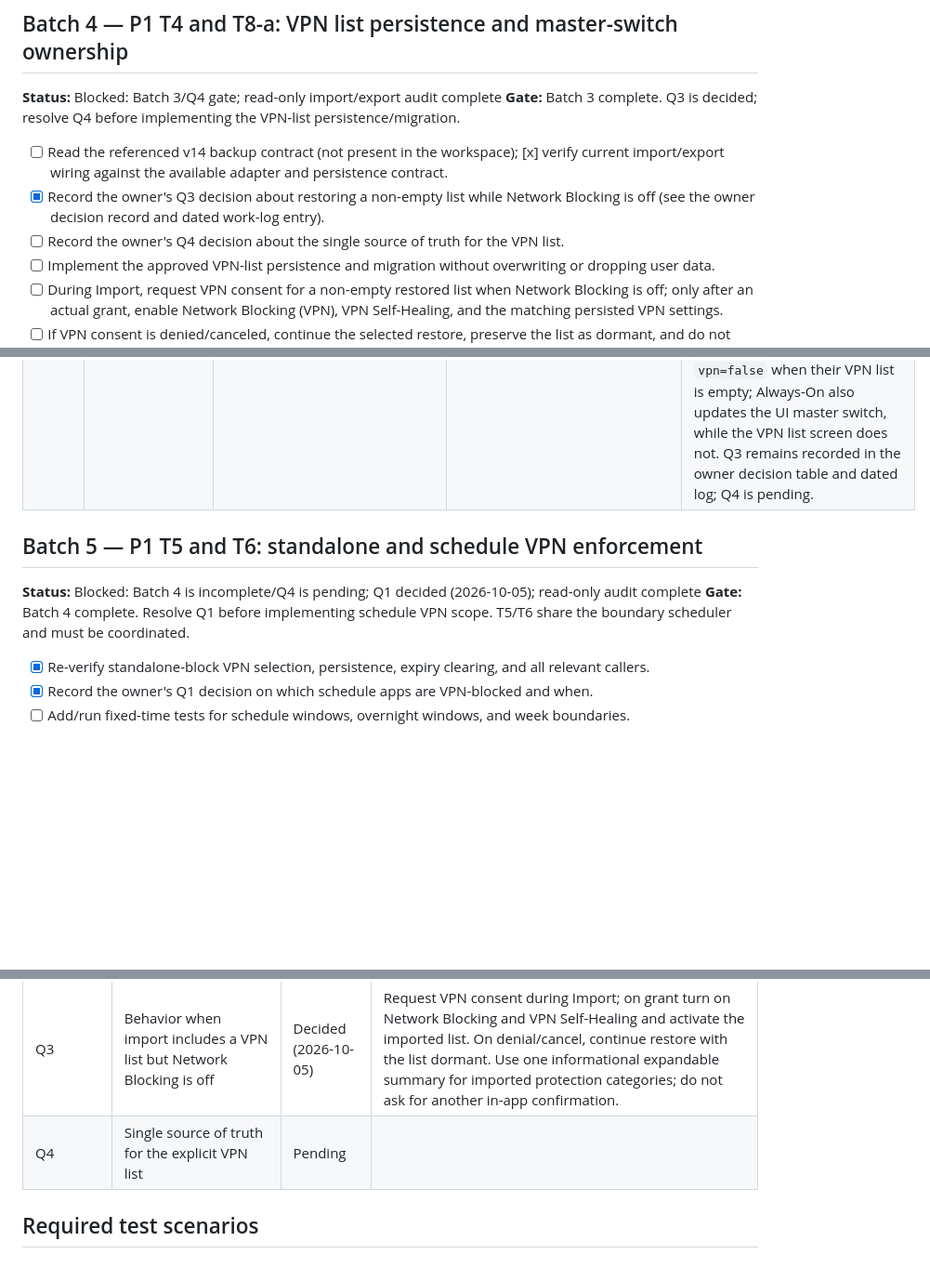
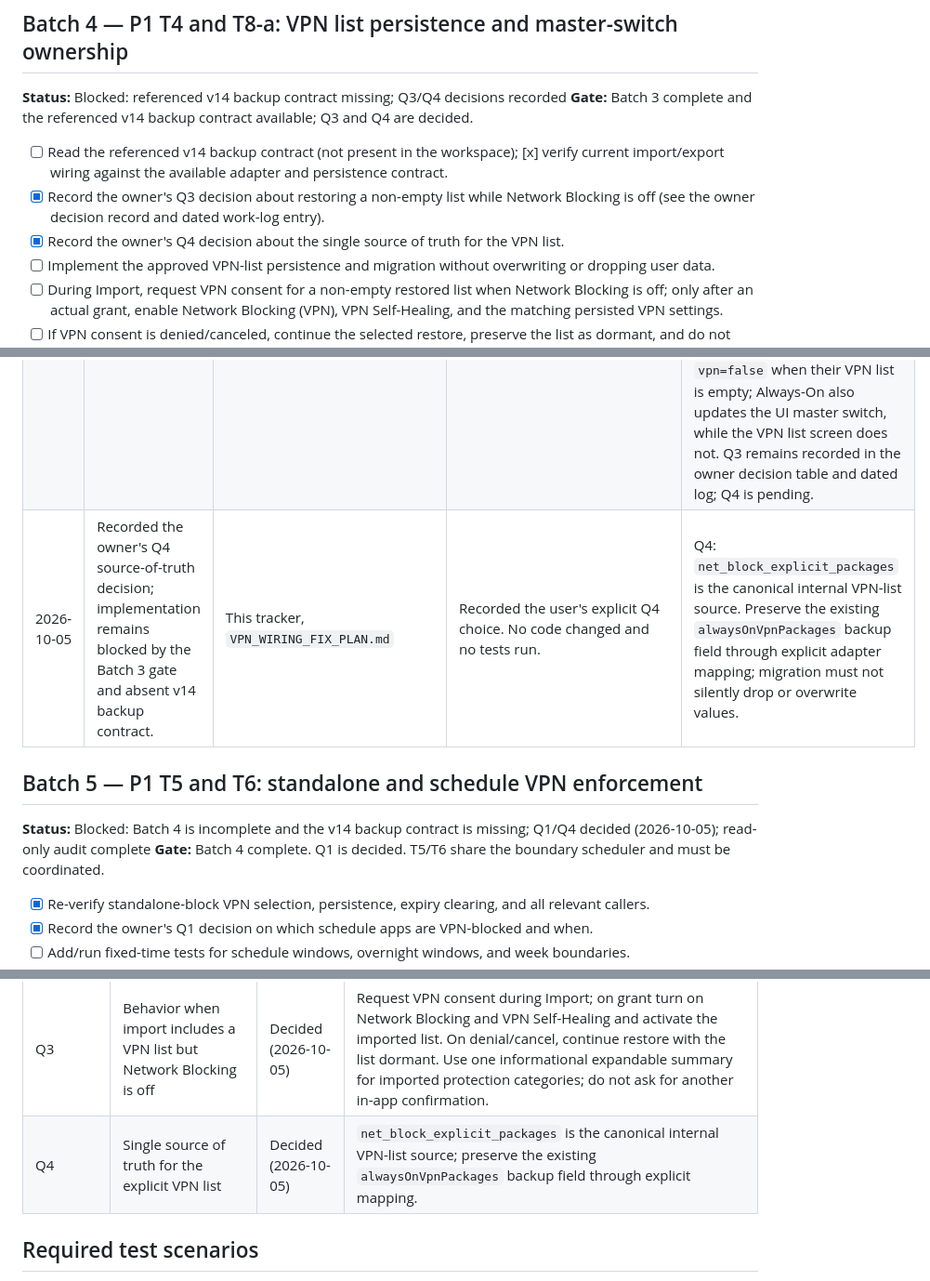
Before and after one commit to TITANICBHAI/FocusFlow-Kotlin, a Markdown page: fixes/VPN_WIRING_FIX_TRACKER.md, 3 parts joined by grey strips. Shown at 93% size. GitHub-like rendering; blank space fills up the shorter version.

Commit message:
Update VPN wiring fix tracker details
Replit-Commit-Author: Agent

```diff
--- a/fixes/VPN_WIRING_FIX_TRACKER.md
+++ b/fixes/VPN_WIRING_FIX_TRACKER.md
@@ -151,12 +151,12 @@
 
 ## Batch 4 — P1 T4 and T8-a: VPN list persistence and master-switch ownership
 
-**Status:** Blocked: Batch 3/Q4 gate; read-only import/export audit complete
-**Gate:** Batch 3 complete. Q3 is decided; resolve Q4 before implementing the VPN-list persistence/migration.
+**Status:** Blocked: referenced v14 backup contract missing; Q3/Q4 decisions recorded
+**Gate:** Batch 3 complete and the referenced v14 backup contract available; Q3 and Q4 are decided.
 
 - [ ] Read the referenced v14 backup contract (not present in the workspace); [x] verify current import/export wiring against the available adapter and persistence contract.
 - [x] Record the owner's Q3 decision about restoring a non-empty list while Network Blocking is off (see the owner decision record and dated work-log entry).
-- [ ] Record the owner's Q4 decision about the single source of truth for the VPN list.
+- [x] Record the owner's Q4 decision about the single source of truth for the VPN list.
 - [ ] Implement the approved VPN-list persistence and migration without overwriting or dropping user data.
 - [ ] During Import, request VPN consent for a non-empty restored list when Network Blocking is off; only after an actual grant, enable Network Blocking (VPN), VPN Self-Healing, and the matching persisted VPN settings.
 - [ ] If VPN consent is denied/canceled, continue the selected restore, preserve the list as dormant, and do not newly enable either switch.
@@ -171,11 +171,12 @@
 |---|---|---|---|---|
 | 2026-10-05 | Owner decision recorded; implementation not started. | `VPN_WIRING_FIX_PLAN.md`, this tracker, `VpnBlockListScreen`, `AlwaysOnScreen`, `VpnRepository`, `DefenseScreen` | Reviewed the user's answer and compared list-save/consent behavior with the current code. | Q3: request Android VPN consent during Import; on grant activate Network Blocking (VPN), VPN Self-Healing, and the imported list; on denial/cancel continue restore with the list dormant. Use one informational post-import summary with collapsible cards for imported protection categories. Read-only check found list-save/native and Defense UI self-heal state are not fully synchronized; T2/T8-a must verify and fix that. Q4 remains pending. |
 | 2026-10-05 | Completed the read-only Batch 4 import/export audit; implementation remains blocked on Q4 and the absent v14 backup contract. | `app/PERSISTENCE_CONTRACT.md`, `TsSettingsAdapter.kt`, `SettingsRepository.kt`, `VpnRepository.kt`, `BackupCoordinator.kt`, `ImportConfirmScreen.kt`, `AlwaysOnScreen.kt`, `VpnBlockListScreen.kt`, this tracker | Searched for the referenced v14 contract; read the available persistence contract and adapter/coordinator/import/list-save paths. No feature code changed. | The available persistence contract documents preference ownership, not the v14 wire-format contract; the referenced v14 file is absent. Current list screens persist `net_block_explicit_packages`, while V1 backup import/export maps `alwaysOnVpnPackages` to/from `always_on_vpn_packages`; no bridge currently makes those values round-trip into native enforcement. Import applies portable settings and reconciles VPN policy but has no consent-result activation or category summary. Both list-save paths can write `enabled=false` and `vpn=false` when their VPN list is empty; Always-On also updates the UI master switch, while the VPN list screen does not. Q3 remains recorded in the owner decision table and dated log; Q4 is pending. |
+| 2026-10-05 | Recorded the owner's Q4 source-of-truth decision; implementation remains blocked by the Batch 3 gate and absent v14 backup contract. | This tracker, `VPN_WIRING_FIX_PLAN.md` | Recorded the user's explicit Q4 choice. No code changed and no tests run. | Q4: `net_block_explicit_packages` is the canonical internal VPN-list source. Preserve the existing `alwaysOnVpnPackages` backup field through explicit adapter mapping; migration must not silently drop or overwrite values. |
 
 ## Batch 5 — P1 T5 and T6: standalone and schedule VPN enforcement
 
-**Status:** Blocked: Batch 4 is incomplete/Q4 is pending; Q1 decided (2026-10-05); read-only audit complete
-**Gate:** Batch 4 complete. Resolve Q1 before implementing schedule VPN scope. T5/T6 share the boundary scheduler and must be coordinated.
+**Status:** Blocked: Batch 4 is incomplete and the v14 backup contract is missing; Q1/Q4 decided (2026-10-05); read-only audit complete
+**Gate:** Batch 4 complete. Q1 is decided. T5/T6 share the boundary scheduler and must be coordinated.
 
 - [x] Re-verify standalone-block VPN selection, persistence, expiry clearing, and all relevant callers.
 - [x] Record the owner's Q1 decision on which schedule apps are VPN-blocked and when.
@@ -233,7 +234,7 @@ Record each decision, date, and evidence before dependent work. Pending question
 | Q1 | Schedule VPN scope and active-window behavior | Decided (2026-10-05) | All apps in a VPN-enabled schedule's package list are VPN-blocked only while its configured window is active; selected the plan default in response to the owner question. |
 | Q2 | Remove Wi-Fi/mobile-data behavior, or expose it with safe defaults and a working restore path | Pending |  |
 | Q3 | Behavior when import includes a VPN list but Network Blocking is off | Decided (2026-10-05) | Request VPN consent during Import; on grant turn on Network Blocking and VPN Self-Healing and activate the imported list. On denial/cancel, continue restore with the list dormant. Use one informational expandable summary for imported protection categories; do not ask for another in-app confirmation. |
-| Q4 | Single source of truth for the explicit VPN list | Pending |  |
+| Q4 | Single source of truth for the explicit VPN list | Decided (2026-10-05) | `net_block_explicit_packages` is the canonical internal VPN-list source; preserve the existing `alwaysOnVpnPackages` backup field through explicit mapping. |
 
 ## Required test scenarios
 
```
